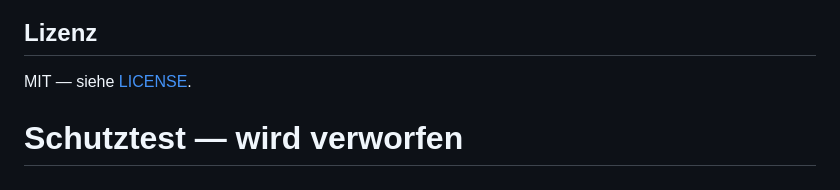
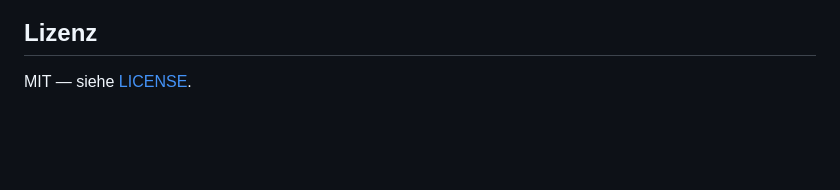
Before and after one commit to VugasDev/stundenplan, a Markdown page: README.md, the part around the change. Rendered like a GitHub page; blank space fills up the shorter version.

Commit message:
revert: Testcommit zur Pruefung des Branchschutzes zuruecknehmen
Ich habe einen absichtlich unerwuenschten Commit auf main gepusst, um zu
sehen, ob der Schutz greift. Er ging durch — mit dem Hinweis "Bypassed
rule violations": Als Eigentuemer wirst du gewarnt, aber nicht
blockiert, weil die Regeln bewusst nicht fuer Administratoren gelten.

Damit ist belegt, was der Schutz leistet und was nicht. Die Zeile in der
README nehme ich hier ueber den regulaeren Weg zurueck, statt den Schutz
ein zweites Mal zu umgehen.

Co-Authored-By: Claude Opus 5 <noreply@anthropic.com>

```diff
--- a/README.md
+++ b/README.md
@@ -206,4 +206,3 @@ kein fremdes Konto übernehmen.
 ## Lizenz
 
 MIT — siehe [LICENSE](LICENSE).
-# Schutztest — wird verworfen
```
